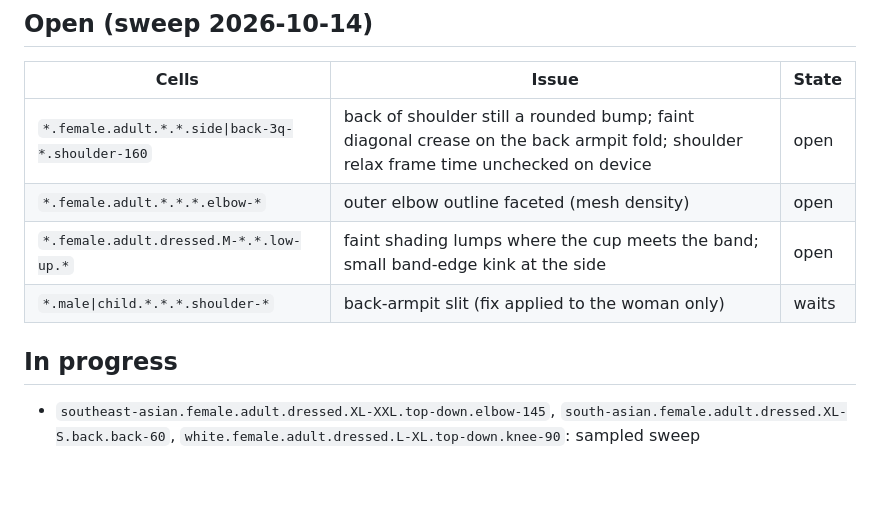
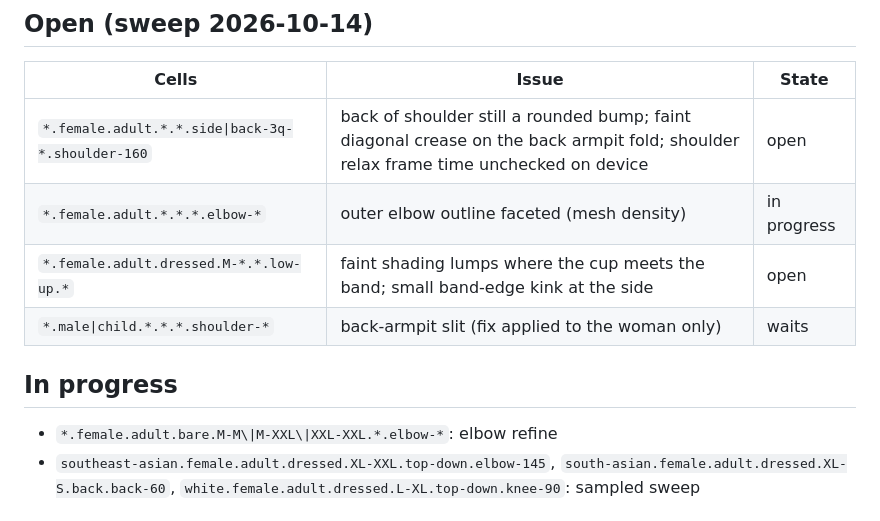
Before and after one commit to solomonxie/every-body, a Markdown page: testing/body-checkpoints.md, the part around the change. Rendered like a GitHub page; blank space fills up the shorter version.

Commit message:
Checkpoints: elbow facets pick

```diff
--- a/testing/body-checkpoints.md
+++ b/testing/body-checkpoints.md
@@ -62,12 +62,13 @@ Render: app renderer `scripts/render_body/render.sh` (needs Mac unlocked), else
 | Cells | Issue | State |
 |---|---|---|
 | `*.female.adult.*.*.side\|back-3q-*.shoulder-160` | back of shoulder still a rounded bump; faint diagonal crease on the back armpit fold; shoulder relax frame time unchecked on device | open |
-| `*.female.adult.*.*.*.elbow-*` | outer elbow outline faceted (mesh density) | open |
+| `*.female.adult.*.*.*.elbow-*` | outer elbow outline faceted (mesh density) | in progress |
 | `*.female.adult.dressed.M-*.*.low-up.*` | faint shading lumps where the cup meets the band; small band-edge kink at the side | open |
 | `*.male\|child.*.*.*.shoulder-*` | back-armpit slit (fix applied to the woman only) | waits |
 
 ## In progress
 
+- `*.female.adult.bare.M-M\|M-XXL\|XXL-XXL.*.elbow-*`: elbow refine
 - `southeast-asian.female.adult.dressed.XL-XXL.top-down.elbow-145`, `south-asian.female.adult.dressed.XL-S.back.back-60`, `white.female.adult.dressed.L-XL.top-down.knee-90`: sampled sweep
 
 ## Log
```
